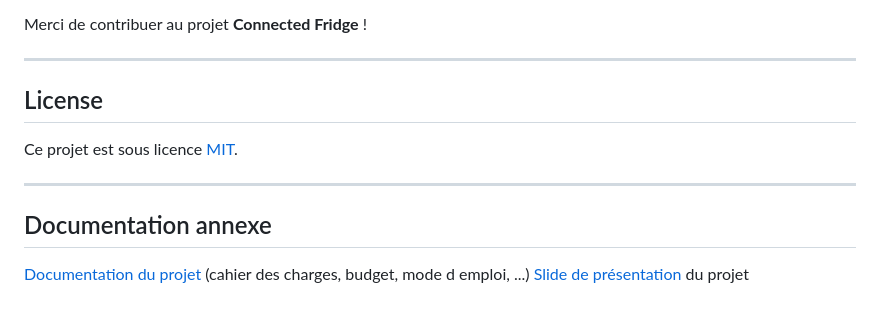
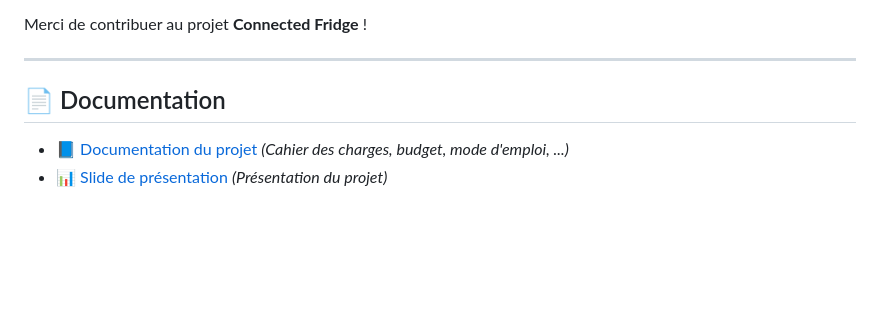
Before and after one commit to ilaneBen/foodsaver, a Markdown page: README.md, the part around the change. GitHub-like rendering; blank space fills up the shorter version.

```diff
--- a/README.md
+++ b/README.md
@@ -129,12 +129,7 @@ Merci de contribuer au projet **Connected Fridge** !
 
 ---
 
-## License
+## 📄 Documentation
 
-Ce projet est sous licence [MIT](LICENSE).
-
----
-## Documentation annexe
-
-[Documentation du projet](#https://docs.google.com/document/d/10WK1TIf48ZmF6MZunEQcbuqjy8V09d_elKhwGRWMXCQ/edit?usp=sharing) (cahier des charges, budget, mode d emploi, ...)
-[Slide de présentation](#https://docs.google.com/presentation/d/1JxPr1LYyJETx1AS_mChZM3OzcLFEZHRMet7D79T-RqI/edit?usp=sharing) du projet
+- [📘 Documentation du projet](https://docs.google.com/document/d/10WK1TIf48ZmF6MZunEQcbuqjy8V09d_elKhwGRWMXCQ/edit?usp=sharing) *(Cahier des charges, budget, mode d'emploi, ...)*
+- [📊 Slide de présentation](https://docs.google.com/presentation/d/1JxPr1LYyJETx1AS_mChZM3OzcLFEZHRMet7D79T-RqI/edit?usp=sharing) *(Présentation du projet)*
```
